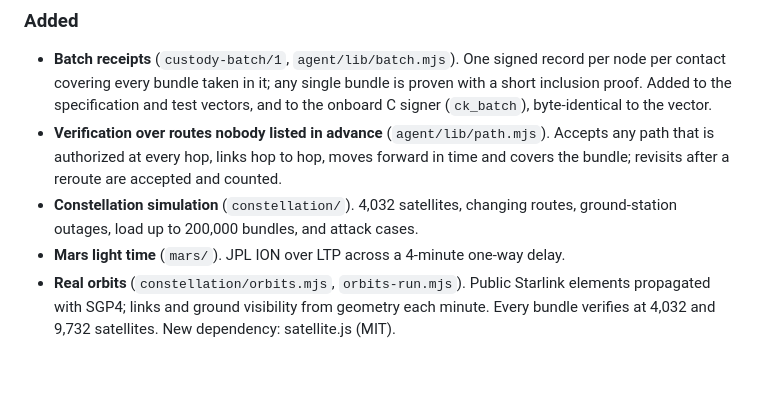
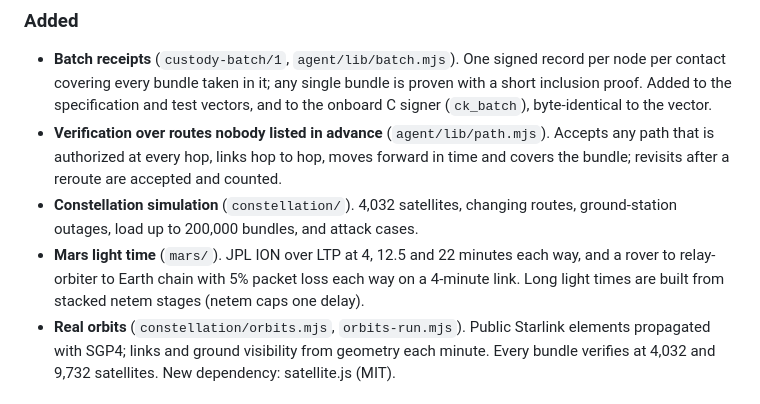
Before and after one commit to BSVKey/dtn-custody-demo, a Markdown page: CHANGELOG.md, the part around the change. GitHub-like rendering; blank space fills up the shorter version.

```diff
--- a/CHANGELOG.md
+++ b/CHANGELOG.md
@@ -13,7 +13,9 @@
   covers the bundle; revisits after a reroute are accepted and counted.
 - **Constellation simulation** (`constellation/`). 4,032 satellites, changing routes,
   ground-station outages, load up to 200,000 bundles, and attack cases.
-- **Mars light time** (`mars/`). JPL ION over LTP across a 4-minute one-way delay.
+- **Mars light time** (`mars/`). JPL ION over LTP at 4, 12.5 and 22 minutes each way,
+  and a rover to relay-orbiter to Earth chain with 5% packet loss each way on a 4-minute
+  link. Long light times are built from stacked netem stages (netem caps one delay).
 - **Real orbits** (`constellation/orbits.mjs`, `orbits-run.mjs`). Public Starlink elements
   propagated with SGP4; links and ground visibility from geometry each minute. Every
   bundle verifies at 4,032 and 9,732 satellites. New dependency: satellite.js (MIT).
```
Also changed, not shown: README.md (+5 -2 lines), mars/RESULTS.md (+10 -2 lines).
